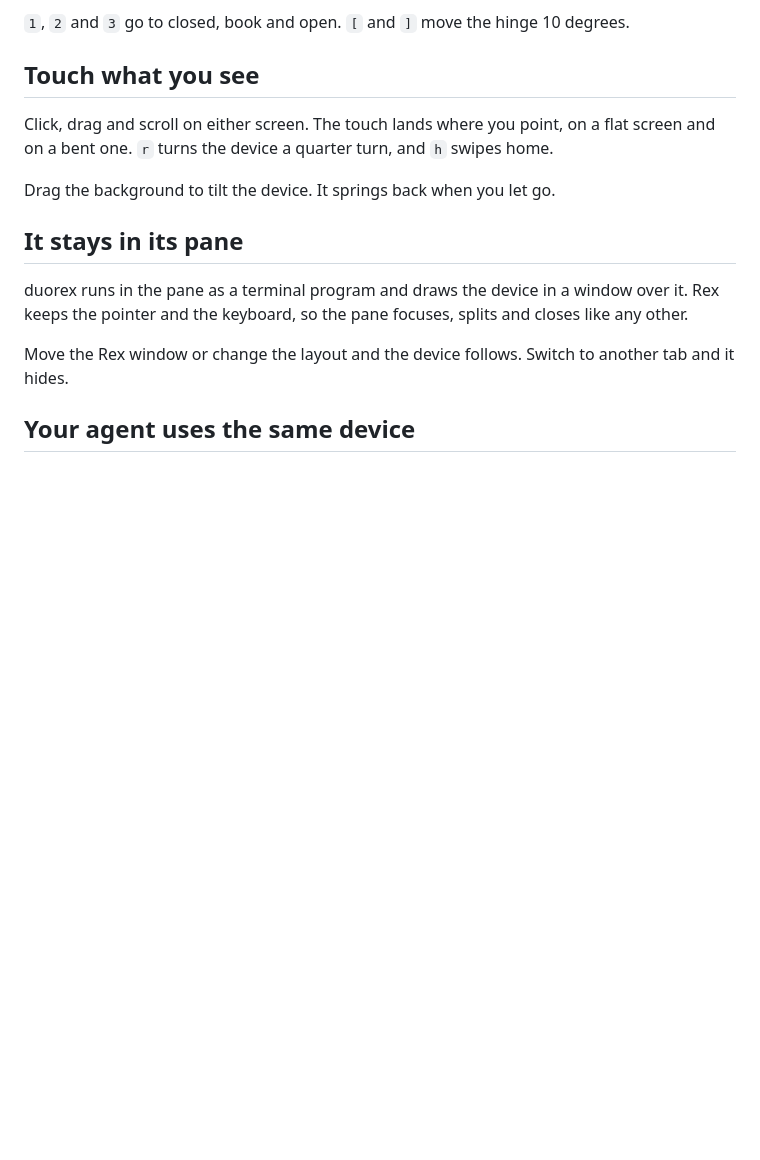
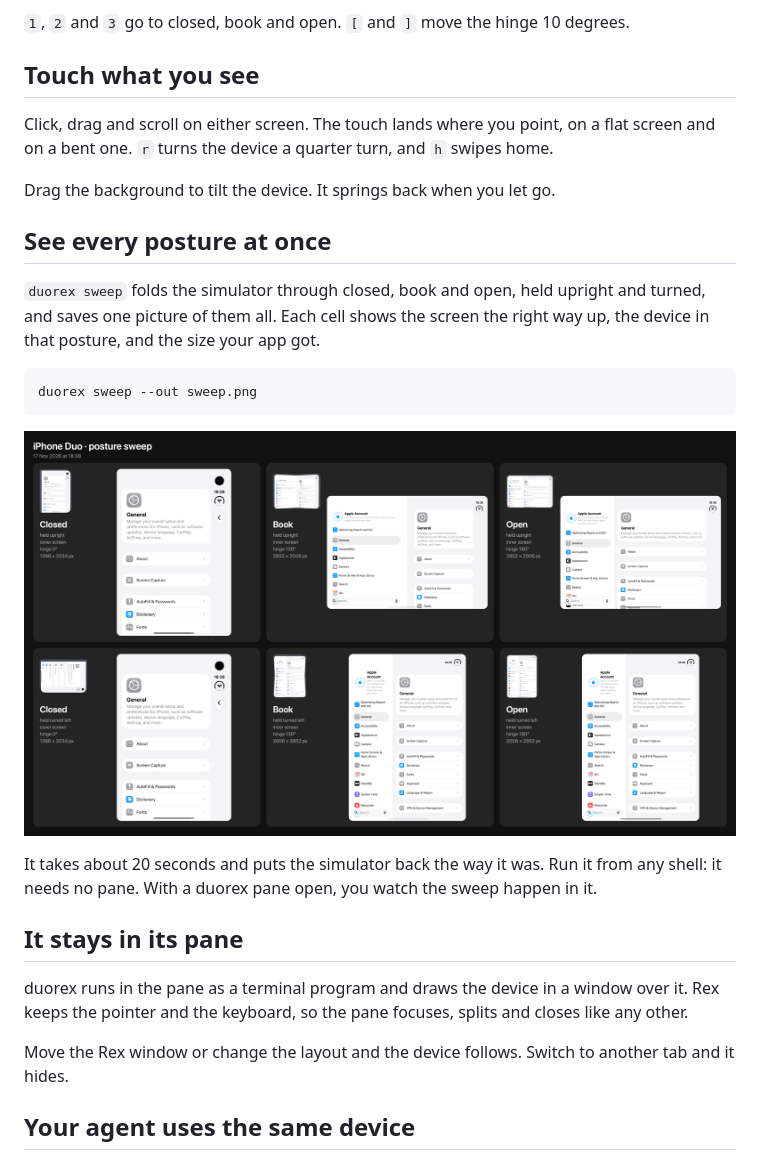
Before and after one commit to InsaneArts/duorex, a Markdown page: README.md, the part around the change. GitHub-like rendering; pictures changed too: .github/assets/sweep.png (added); blank space fills up the shorter version.

Commit message:
Show the sweep in the README

````diff
--- a/README.md
+++ b/README.md
@@ -15,6 +15,20 @@ Drag the frame and the device folds under your pointer. The simulator's hinge fo
 Click, drag and scroll on either screen. The touch lands where you point, on a flat screen and on a bent one. `r` turns the device a quarter turn, and `h` swipes home.
 
 Drag the background to tilt the device. It springs back when you let go.
+
+## See every posture at once
+
+`duorex sweep` folds the simulator through closed, book and open, held upright and turned, and saves one picture of them all. Each cell shows the screen the right way up, the device in that posture, and the size your app got.
+
+```sh
+duorex sweep --out sweep.png
+```
+
+<p align="center">
+  <img src=".github/assets/sweep.png" width="100%" alt="A contact sheet of six postures: Settings on the cover screen, and on the inner screen as a book and open, upright and turned" />
+</p>
+
+It takes about 20 seconds and puts the simulator back the way it was. Run it from any shell: it needs no pane. With a duorex pane open, you watch the sweep happen in it.
 
 ## It stays in its pane
 
````
